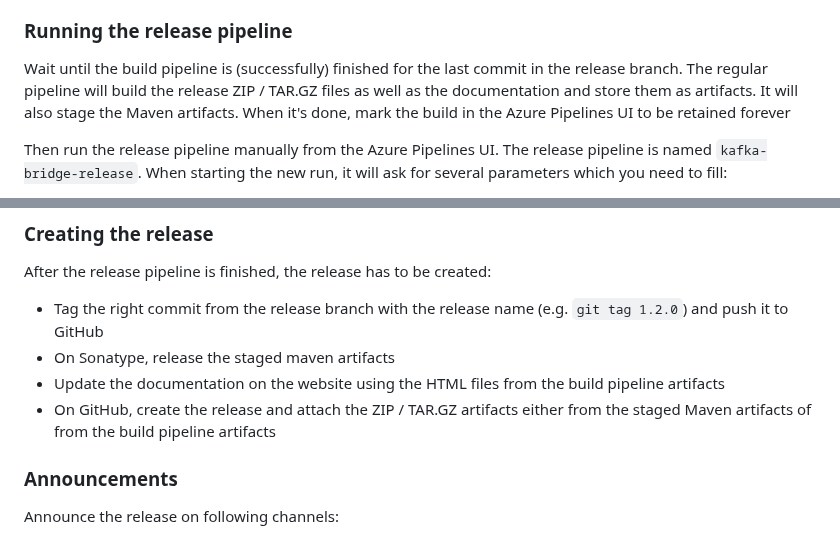
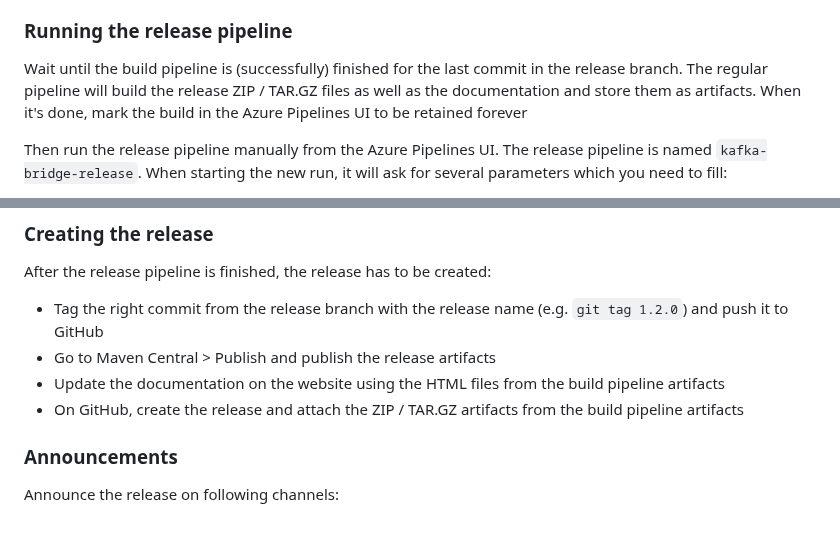
Before and after one commit to strimzi/strimzi-kafka-bridge, a Markdown page: development-docs/RELEASING.md, 2 parts joined by grey strips. Rendered like a GitHub page.

Commit message:
Fixed releasing doc about publishing artifacts on Maven Central
Signed-off-by: Paolo Patierno <ppatierno@live.com>

```diff
--- a/development-docs/RELEASING.md
+++ b/development-docs/RELEASING.md
@@ -29,7 +29,6 @@ The build pipeline should automatically start for any new commit pushed into the
 
 Wait until the build pipeline is (successfully) finished for the last commit in the release branch.
 The regular pipeline will build the release ZIP / TAR.GZ files as well as the documentation and store them as artifacts.
-It will also stage the Maven artifacts.
 When it's done, mark the build in the Azure Pipelines UI to be retained forever
 
 Then run the release pipeline manually from the Azure Pipelines UI.
@@ -53,9 +52,9 @@ After the release pipeline is finished, it is always good idea to do some smoke
 After the release pipeline is finished, the release has to be created:
 
 * Tag the right commit from the release branch with the release name (e.g. `git tag 1.2.0`) and push it to GitHub
-* On Sonatype, release the staged maven artifacts
+* Go to Maven Central > Publish and publish the release artifacts
 * Update the documentation on the website using the HTML files from the build pipeline artifacts
-* On GitHub, create the release and attach the ZIP / TAR.GZ artifacts either from the staged Maven artifacts of from the build pipeline artifacts
+* On GitHub, create the release and attach the ZIP / TAR.GZ artifacts from the build pipeline artifacts
 
 ### Announcements
 
```
